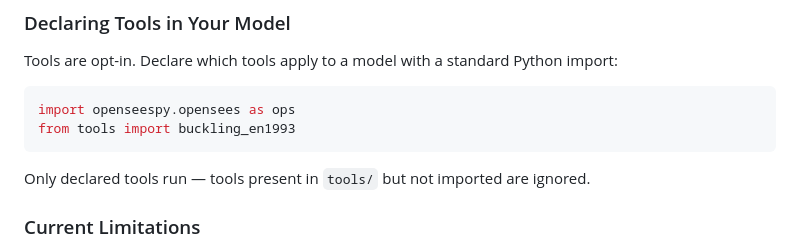
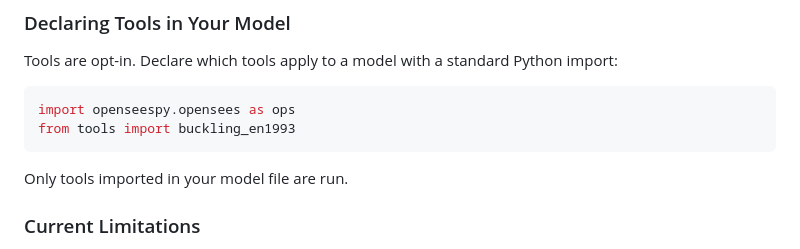
Before and after one commit to igor-barcelos/ops-code, a Markdown page: README.md, the part around the change. GitHub-like rendering.

````diff
--- a/README.md
+++ b/README.md
@@ -162,7 +162,7 @@ import openseespy.opensees as ops
 from tools import buckling_en1993
 ```
 
-Only declared tools run — tools present in `tools/` but not imported are ignored.
+Only tools imported in your model file are run.
 
 ### Current Limitations
 
````
